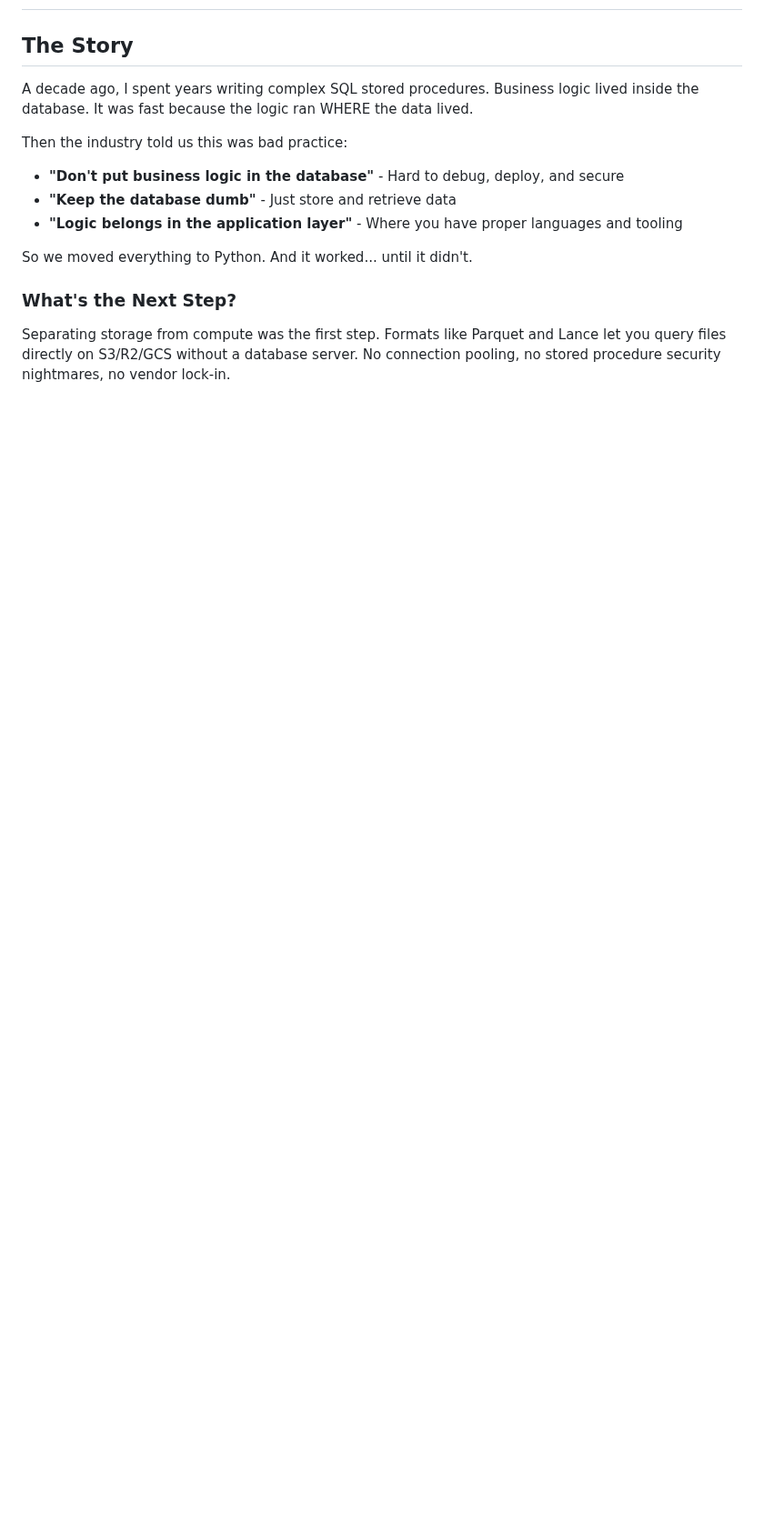
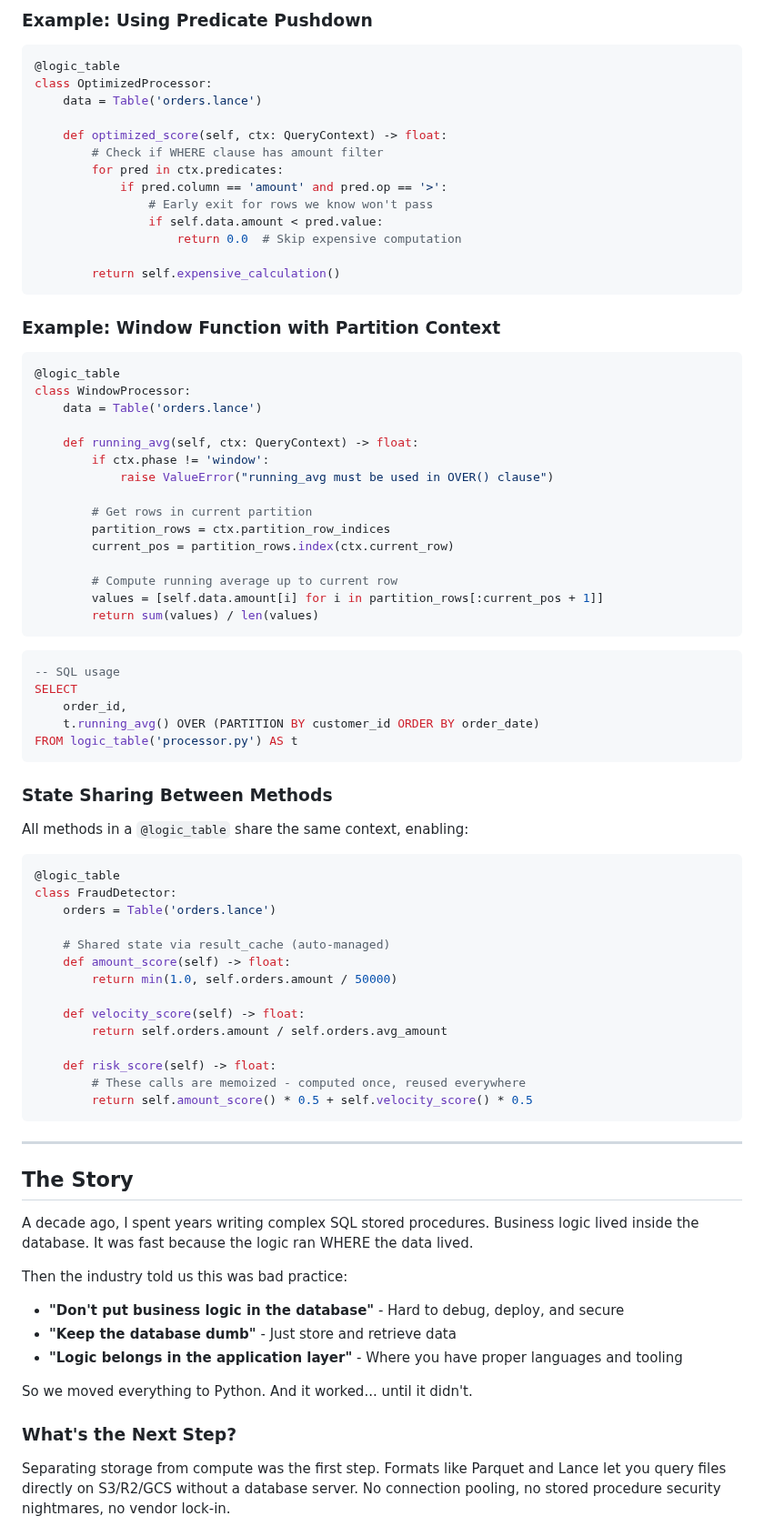
Before and after one commit to teamchong/lanceql, a Markdown page: LOGIC_TABLE.md, the part around one of its changes. Shown at 91% size. GitHub-like rendering; blank space fills up the shorter version.

````diff
--- a/LOGIC_TABLE.md
+++ b/LOGIC_TABLE.md
@@ -2,3 +72,71 @@
+### Example: Using Predicate Pushdown
+
+```python
+@logic_table
+class OptimizedProcessor:
+    data = Table('orders.lance')
+
+    def optimized_score(self, ctx: QueryContext) -> float:
+        # Check if WHERE clause has amount filter
+        for pred in ctx.predicates:
+            if pred.column == 'amount' and pred.op == '>':
+                # Early exit for rows we know won't pass
+                if self.data.amount < pred.value:
+                    return 0.0  # Skip expensive computation
+
+        return self.expensive_calculation()
+```
+
+### Example: Window Function with Partition Context
+
+```python
+@logic_table
+class WindowProcessor:
+    data = Table('orders.lance')
+
+    def running_avg(self, ctx: QueryContext) -> float:
+        if ctx.phase != 'window':
+            raise ValueError("running_avg must be used in OVER() clause")
+
+        # Get rows in current partition
+        partition_rows = ctx.partition_row_indices
+        current_pos = partition_rows.index(ctx.current_row)
+
+        # Compute running average up to current row
+        values = [self.data.amount[i] for i in partition_rows[:current_pos + 1]]
+        return sum(values) / len(values)
+```
+
+```sql
+-- SQL usage
+SELECT
+    order_id,
+    t.running_avg() OVER (PARTITION BY customer_id ORDER BY order_date)
+FROM logic_table('processor.py') AS t
+```
+
+### State Sharing Between Methods
+
+All methods in a `@logic_table` share the same context, enabling:
+
+```python
+@logic_table
+class FraudDetector:
+    orders = Table('orders.lance')
+
+    # Shared state via result_cache (auto-managed)
+    def amount_score(self) -> float:
+        return min(1.0, self.orders.amount / 50000)
+
+    def velocity_score(self) -> float:
+        return self.orders.amount / self.orders.avg_amount
+
+    def risk_score(self) -> float:
+        # These calls are memoized - computed once, reused everywhere
+        return self.amount_score() * 0.5 + self.velocity_score() * 0.5
+```
+
+---
 
 ## The Story
 
````
Also changed, not shown: other parts of LOGIC_TABLE.md (+70 -0 lines).
